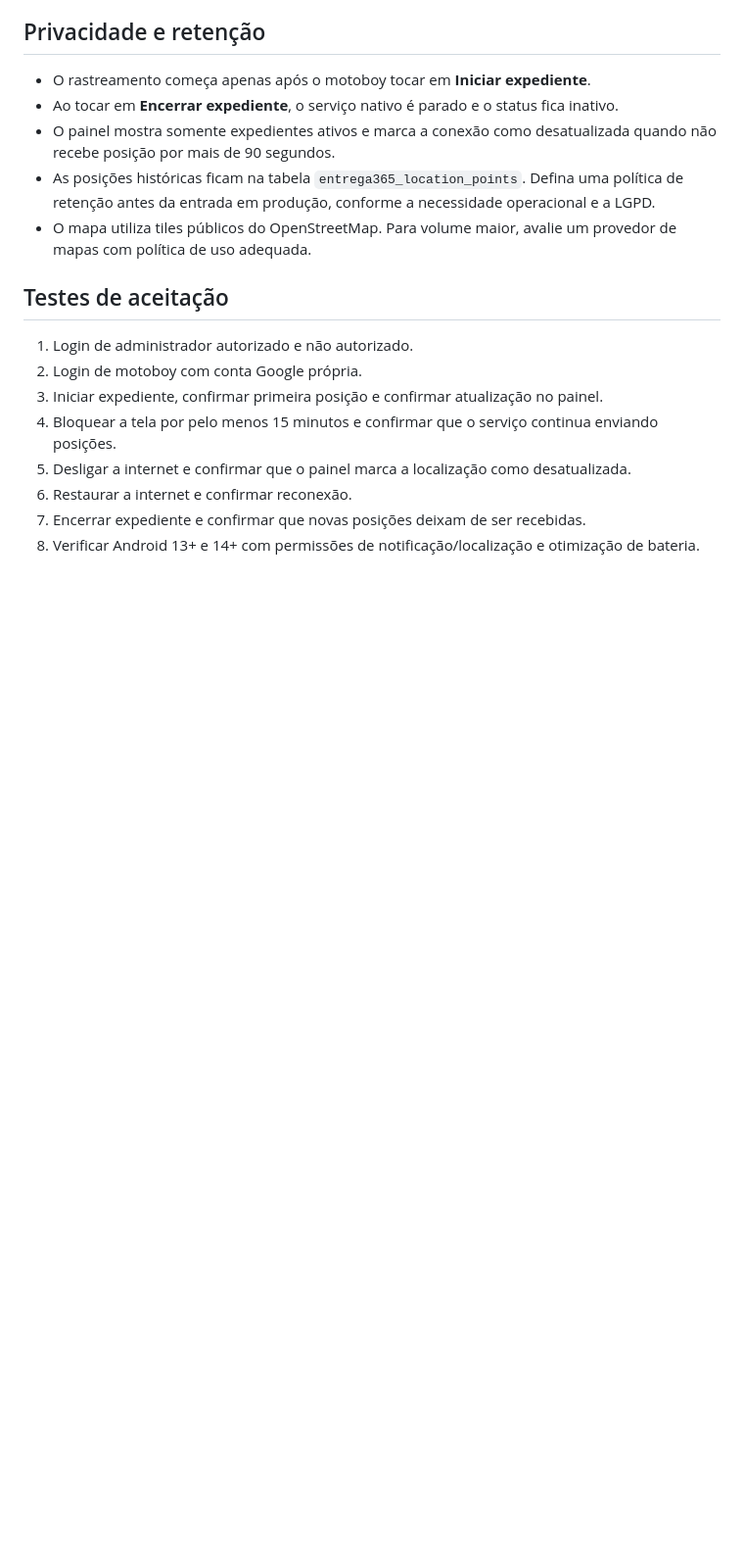
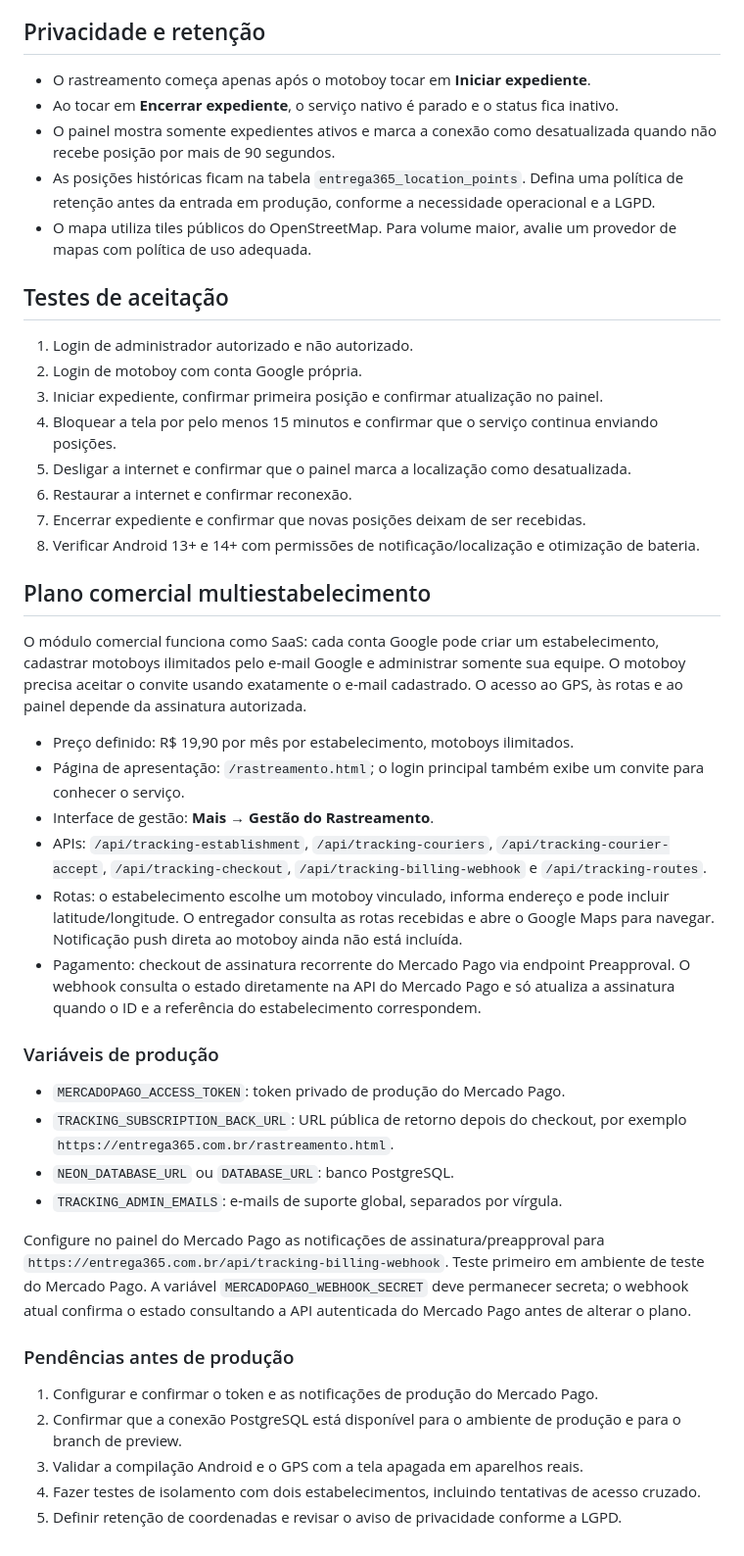
Before and after one commit to andermuchael-glitch/Delivery-, a Markdown page: RASTREAMENTO-GPS.md, the part around the change. Shown at 98% size. GitHub-like rendering; blank space fills up the shorter version.

Commit message:
docs(tracking): document multi-tenant billing and routes

```diff
--- a/RASTREAMENTO-GPS.md
+++ b/RASTREAMENTO-GPS.md
@@ -45,3 +45,32 @@ No Android, o motoboy deve conceder a permissão de localização solicitada pel
 6. Restaurar a internet e confirmar reconexão.
 7. Encerrar expediente e confirmar que novas posições deixam de ser recebidas.
 8. Verificar Android 13+ e 14+ com permissões de notificação/localização e otimização de bateria.
+
+
+## Plano comercial multiestabelecimento
+
+O módulo comercial funciona como SaaS: cada conta Google pode criar um estabelecimento, cadastrar motoboys ilimitados pelo e-mail Google e administrar somente sua equipe. O motoboy precisa aceitar o convite usando exatamente o e-mail cadastrado. O acesso ao GPS, às rotas e ao painel depende da assinatura autorizada.
+
+- Preço definido: R$ 19,90 por mês por estabelecimento, motoboys ilimitados.
+- Página de apresentação: `/rastreamento.html`; o login principal também exibe um convite para conhecer o serviço.
+- Interface de gestão: **Mais → Gestão do Rastreamento**.
+- APIs: `/api/tracking-establishment`, `/api/tracking-couriers`, `/api/tracking-courier-accept`, `/api/tracking-checkout`, `/api/tracking-billing-webhook` e `/api/tracking-routes`.
+- Rotas: o estabelecimento escolhe um motoboy vinculado, informa endereço e pode incluir latitude/longitude. O entregador consulta as rotas recebidas e abre o Google Maps para navegar. Notificação push direta ao motoboy ainda não está incluída.
+- Pagamento: checkout de assinatura recorrente do Mercado Pago via endpoint Preapproval. O webhook consulta o estado diretamente na API do Mercado Pago e só atualiza a assinatura quando o ID e a referência do estabelecimento correspondem.
+
+### Variáveis de produção
+
+- `MERCADOPAGO_ACCESS_TOKEN`: token privado de produção do Mercado Pago.
+- `TRACKING_SUBSCRIPTION_BACK_URL`: URL pública de retorno depois do checkout, por exemplo `https://entrega365.com.br/rastreamento.html`.
+- `NEON_DATABASE_URL` ou `DATABASE_URL`: banco PostgreSQL.
+- `TRACKING_ADMIN_EMAILS`: e-mails de suporte global, separados por vírgula.
+
+Configure no painel do Mercado Pago as notificações de assinatura/preapproval para `https://entrega365.com.br/api/tracking-billing-webhook`. Teste primeiro em ambiente de teste do Mercado Pago. A variável `MERCADOPAGO_WEBHOOK_SECRET` deve permanecer secreta; o webhook atual confirma o estado consultando a API autenticada do Mercado Pago antes de alterar o plano.
+
+### Pendências antes de produção
+
+1. Configurar e confirmar o token e as notificações de produção do Mercado Pago.
+2. Confirmar que a conexão PostgreSQL está disponível para o ambiente de produção e para o branch de preview.
+3. Validar a compilação Android e o GPS com a tela apagada em aparelhos reais.
+4. Fazer testes de isolamento com dois estabelecimentos, incluindo tentativas de acesso cruzado.
+5. Definir retenção de coordenadas e revisar o aviso de privacidade conforme a LGPD.
```
